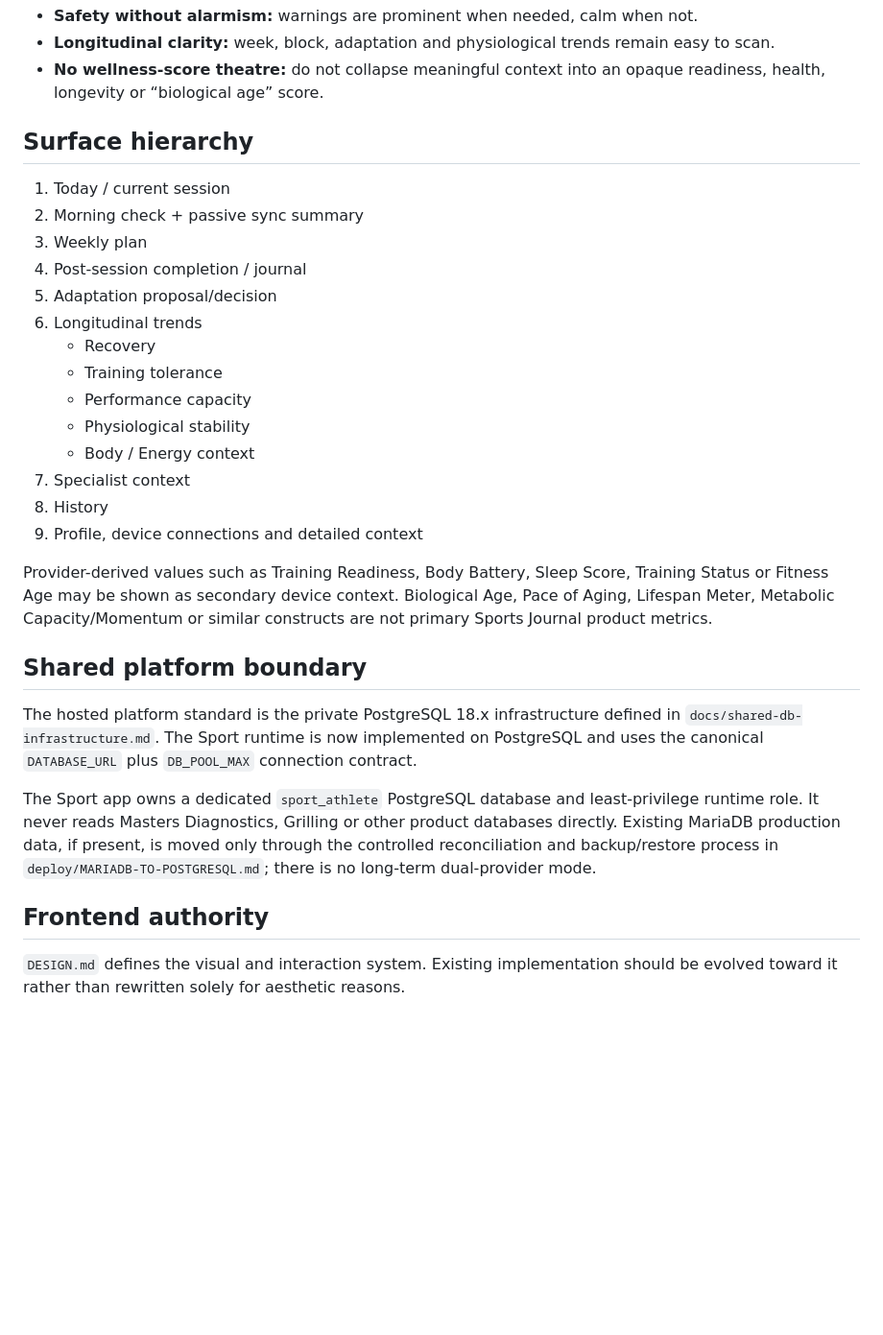
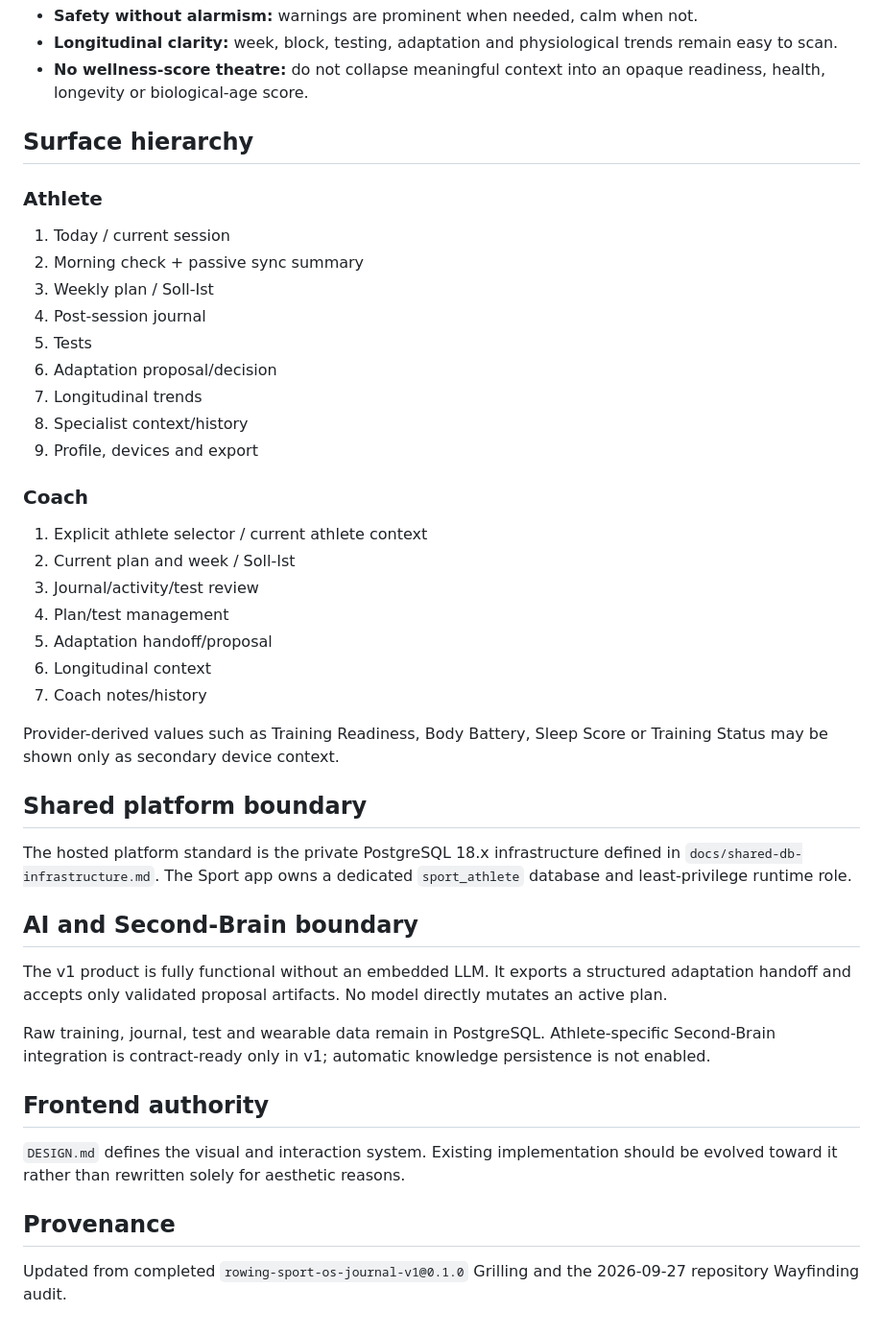
Before and after one commit to GithubLarsKomo/sport-athlete-management-app, a Markdown page: PRODUCT.md, the part around one of its changes. Shown at 96% size. Drawn GitHub-style; blank space fills up the shorter version.

Commit message:
Expand Sport product context for coach and journal v1

```diff
--- a/PRODUCT.md
+++ b/PRODUCT.md
@@ -46,32 +57,45 @@ Maintains deployment, trusted authentication, migrations, backup, privacy contro
 - **Safety without alarmism:** warnings are prominent when needed, calm when not.
-- **Longitudinal clarity:** week, block, adaptation and physiological trends remain easy to scan.
-- **No wellness-score theatre:** do not collapse meaningful context into an opaque readiness, health, longevity or “biological age” score.
+- **Longitudinal clarity:** week, block, testing, adaptation and physiological trends remain easy to scan.
+- **No wellness-score theatre:** do not collapse meaningful context into an opaque readiness, health, longevity or biological-age score.
 
 ## Surface hierarchy
 
+### Athlete
 1. Today / current session
 2. Morning check + passive sync summary
-3. Weekly plan
-4. Post-session completion / journal
-5. Adaptation proposal/decision
-6. Longitudinal trends
-   - Recovery
-   - Training tolerance
-   - Performance capacity
-   - Physiological stability
-   - Body / Energy context
-7. Specialist context
-8. History
-9. Profile, device connections and detailed context
+3. Weekly plan / Soll-Ist
+4. Post-session journal
+5. Tests
+6. Adaptation proposal/decision
+7. Longitudinal trends
+8. Specialist context/history
+9. Profile, devices and export
 
-Provider-derived values such as Training Readiness, Body Battery, Sleep Score, Training Status or Fitness Age may be shown as secondary device context. Biological Age, Pace of Aging, Lifespan Meter, Metabolic Capacity/Momentum or similar constructs are not primary Sports Journal product metrics.
+### Coach
+1. Explicit athlete selector / current athlete context
+2. Current plan and week / Soll-Ist
+3. Journal/activity/test review
+4. Plan/test management
+5. Adaptation handoff/proposal
+6. Longitudinal context
+7. Coach notes/history
+
+Provider-derived values such as Training Readiness, Body Battery, Sleep Score or Training Status may be shown only as secondary device context.
 
 ## Shared platform boundary
 
-The hosted platform standard is the private PostgreSQL 18.x infrastructure defined in `docs/shared-db-infrastructure.md`. The Sport runtime is now implemented on PostgreSQL and uses the canonical `DATABASE_URL` plus `DB_POOL_MAX` connection contract.
+The hosted platform standard is the private PostgreSQL 18.x infrastructure defined in `docs/shared-db-infrastructure.md`. The Sport app owns a dedicated `sport_athlete` database and least-privilege runtime role.
 
-The Sport app owns a dedicated `sport_athlete` PostgreSQL database and least-privilege runtime role. It never reads Masters Diagnostics, Grilling or other product databases directly. Existing MariaDB production data, if present, is moved only through the controlled reconciliation and backup/restore process in `deploy/MARIADB-TO-POSTGRESQL.md`; there is no long-term dual-provider mode.
+## AI and Second-Brain boundary
+
+The v1 product is fully functional without an embedded LLM. It exports a structured adaptation handoff and accepts only validated proposal artifacts. No model directly mutates an active plan.
+
+Raw training, journal, test and wearable data remain in PostgreSQL. Athlete-specific Second-Brain integration is contract-ready only in v1; automatic knowledge persistence is not enabled.
 
 ## Frontend authority
 
 `DESIGN.md` defines the visual and interaction system. Existing implementation should be evolved toward it rather than rewritten solely for aesthetic reasons.
+
+## Provenance
+
+Updated from completed `rowing-sport-os-journal-v1@0.1.0` Grilling and the 2026-09-27 repository Wayfinding audit.
```
Also changed, not shown: other parts of PRODUCT.md (+27 -16 lines).
